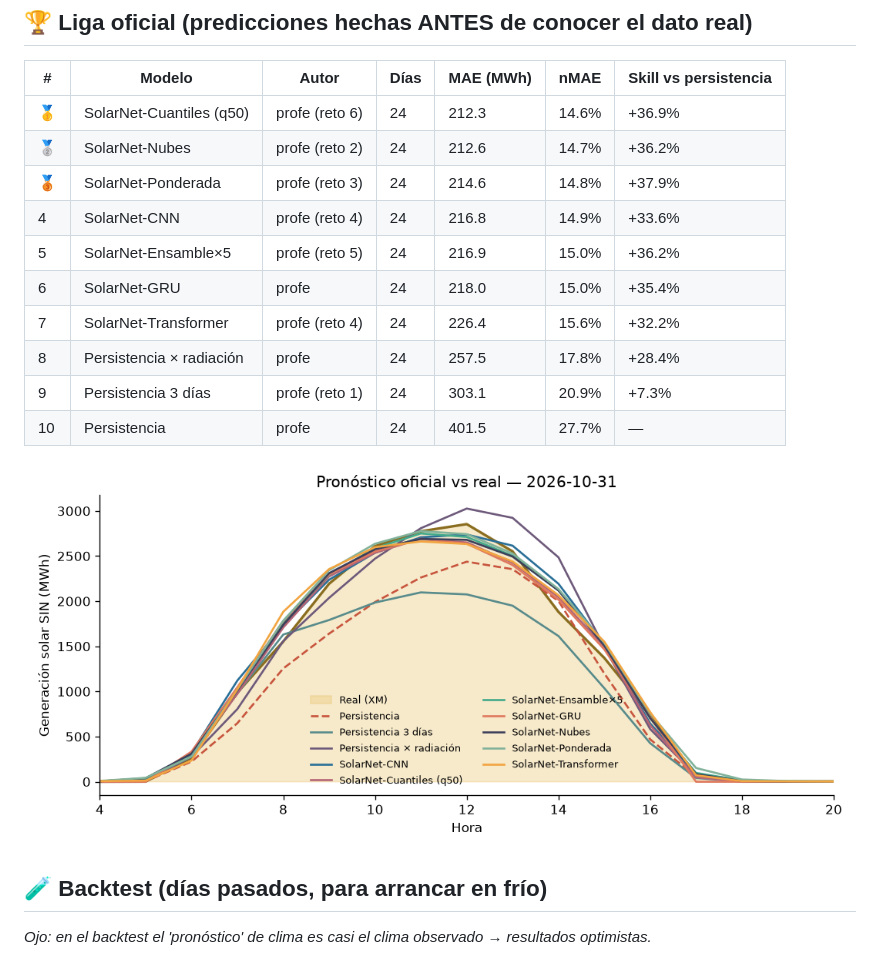
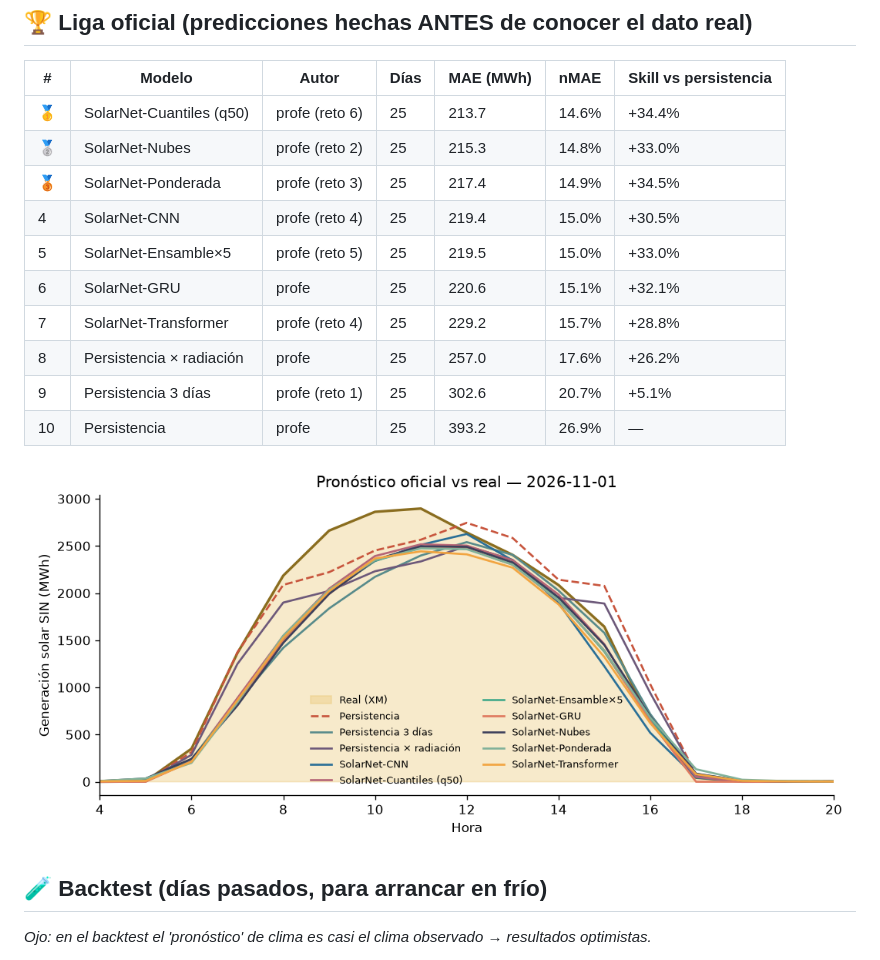
Before and after one commit to JuanCAndes27/liga-solar-xm, a Markdown page: LEADERBOARD.md, the part around one of its changes. Rendered like a GitHub page; pictures changed too: resultados/ultimo_dia.png.

Commit message:
☀️ Pronóstico y leaderboard 2026-11-04

```diff
--- a/LEADERBOARD.md
+++ b/LEADERBOARD.md
@@ -6,16 +6,16 @@ _Actualizado: 2026-11-03 13:53 (hora Colombia) · Métrica: MAE en horas de sol
 
 | # | Modelo | Autor | Días | MAE (MWh) | nMAE | Skill vs persistencia |
 |---|---|---|---|---|---|---|
-| 🥇 | SolarNet-Cuantiles (q50) | profe (reto 6) | 24 | 212.3 | 14.6% | +36.9% |
-| 🥈 | SolarNet-Nubes | profe (reto 2) | 24 | 212.6 | 14.7% | +36.2% |
-| 🥉 | SolarNet-Ponderada | profe (reto 3) | 24 | 214.6 | 14.8% | +37.9% |
-| 4 | SolarNet-CNN | profe (reto 4) | 24 | 216.8 | 14.9% | +33.6% |
-| 5 | SolarNet-Ensamble×5 | profe (reto 5) | 24 | 216.9 | 15.0% | +36.2% |
-| 6 | SolarNet-GRU | profe | 24 | 218.0 | 15.0% | +35.4% |
-| 7 | SolarNet-Transformer | profe (reto 4) | 24 | 226.4 | 15.6% | +32.2% |
-| 8 | Persistencia × radiación | profe | 24 | 257.5 | 17.8% | +28.4% |
-| 9 | Persistencia 3 días | profe (reto 1) | 24 | 303.1 | 20.9% | +7.3% |
-| 10 | Persistencia | profe | 24 | 401.5 | 27.7% | — |
+| 🥇 | SolarNet-Cuantiles (q50) | profe (reto 6) | 25 | 213.7 | 14.6% | +34.4% |
+| 🥈 | SolarNet-Nubes | profe (reto 2) | 25 | 215.3 | 14.8% | +33.0% |
+| 🥉 | SolarNet-Ponderada | profe (reto 3) | 25 | 217.4 | 14.9% | +34.5% |
+| 4 | SolarNet-CNN | profe (reto 4) | 25 | 219.4 | 15.0% | +30.5% |
+| 5 | SolarNet-Ensamble×5 | profe (reto 5) | 25 | 219.5 | 15.0% | +33.0% |
+| 6 | SolarNet-GRU | profe | 25 | 220.6 | 15.1% | +32.1% |
+| 7 | SolarNet-Transformer | profe (reto 4) | 25 | 229.2 | 15.7% | +28.8% |
+| 8 | Persistencia × radiación | profe | 25 | 257.0 | 17.6% | +26.2% |
+| 9 | Persistencia 3 días | profe (reto 1) | 25 | 302.6 | 20.7% | +5.1% |
+| 10 | Persistencia | profe | 25 | 393.2 | 26.9% | — |
 
 ![último día](resultados/ultimo_dia.png)
 
```
Also changed, not shown: other parts of LEADERBOARD.md (+1 -1 lines), 3 other files.
